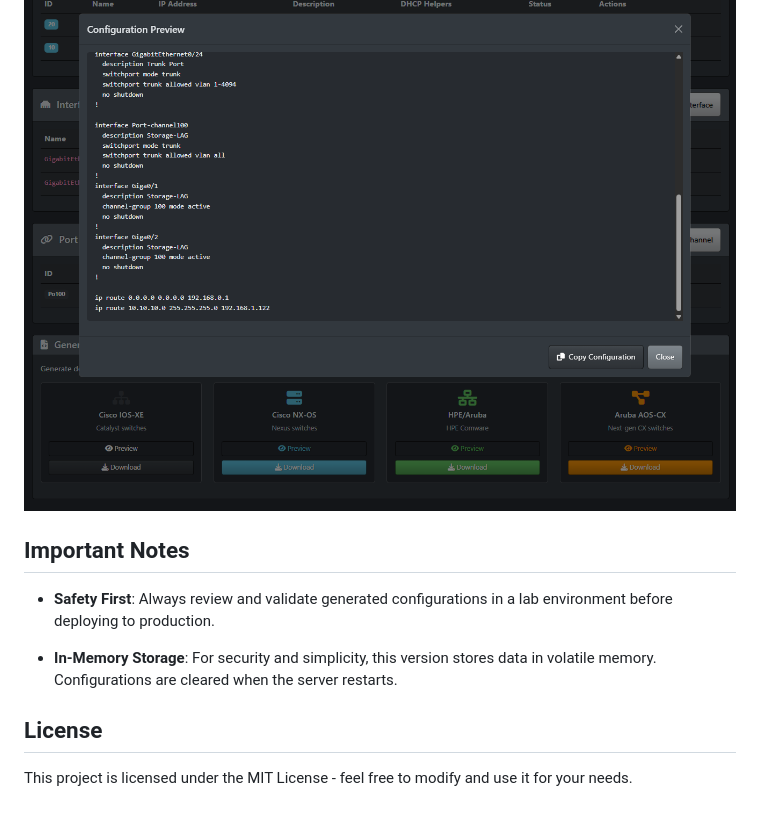
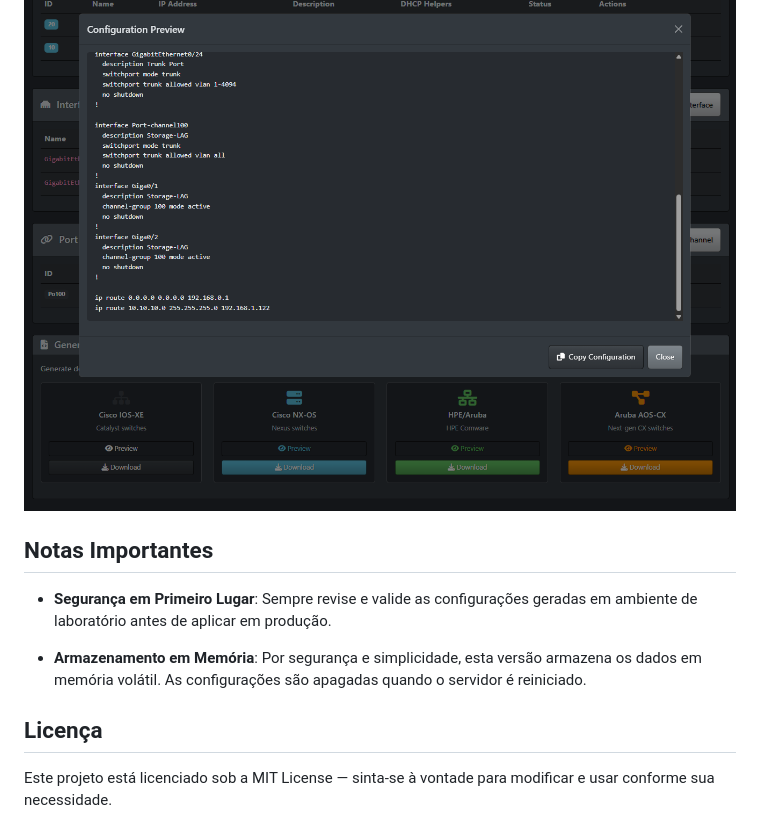
Before and after one commit to solopx/netconfgen, a Markdown page: README.md, the part around one of its changes. Rendered like a GitHub page.

```diff
--- a/README.md
+++ b/README.md
@@ -73,12 +82,11 @@ A web-based tool for network engineers and administrators to rapidly generate co
 
 ![](./assets/screenshot-03.png)
 
+## Notas Importantes
 
-## Important Notes
+- **Segurança em Primeiro Lugar**: Sempre revise e valide as configurações geradas em ambiente de laboratório antes de aplicar em produção.
 
-- **Safety First**: Always review and validate generated configurations in a lab environment before deploying to production.
+- **Armazenamento em Memória**: Por segurança e simplicidade, esta versão armazena os dados em memória volátil. As configurações são apagadas quando o servidor é reiniciado.
 
-- **In-Memory Storage**: For security and simplicity, this version stores data in volatile memory. Configurations are cleared when the server restarts.
-
-## License
-This project is licensed under the MIT License - feel free to modify and use it for your needs.
+## Licença
+Este projeto está licenciado sob a MIT License — sinta-se à vontade para modificar e usar conforme sua necessidade.
```
Also changed, not shown: other parts of README.md (+47 -38 lines), README.en.md (added, +93 -0 lines).
